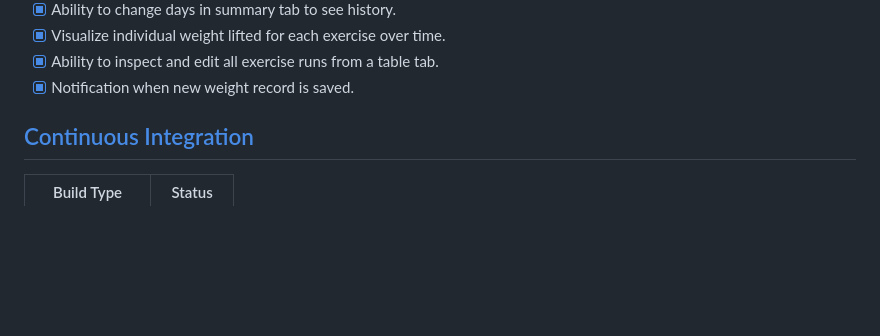
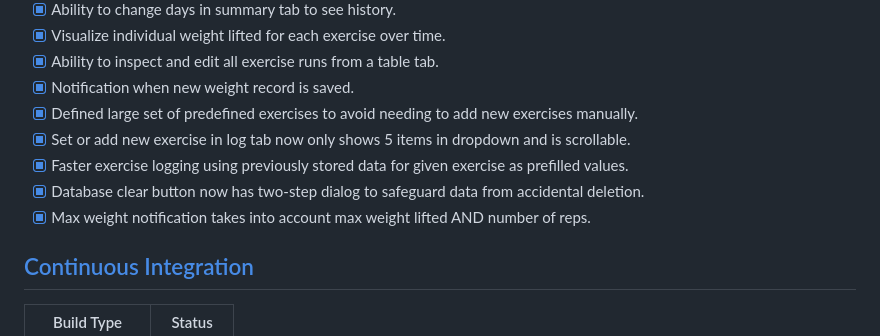
Before and after one commit to andreped/IronFlow, a Markdown page: README.md, the part around the change. Rendered like a GitHub page; blank space fills up the shorter version.

Commit message:
Updated new features to README
[no ci]

```diff
--- a/README.md
+++ b/README.md
@@ -32,6 +32,11 @@ The app is compatible with both Android and iOS.
 - [x] Visualize individual weight lifted for each exercise over time.
 - [x] Ability to inspect and edit all exercise runs from a table tab.
 - [x] Notification when new weight record is saved.
+- [x] Defined large set of predefined exercises to avoid needing to add new exercises manually.
+- [x] Set or add new exercise in log tab now only shows 5 items in dropdown and is scrollable.
+- [x] Faster exercise logging using previously stored data for given exercise as prefilled values.
+- [x] Database clear button now has two-step dialog to safeguard data from accidental deletion.
+- [x] Max weight notification takes into account max weight lifted AND number of reps.
 
 ## [Continuous Integration](https://github.com/andreped/IronFlow#Continuous-Integration)
 
```
